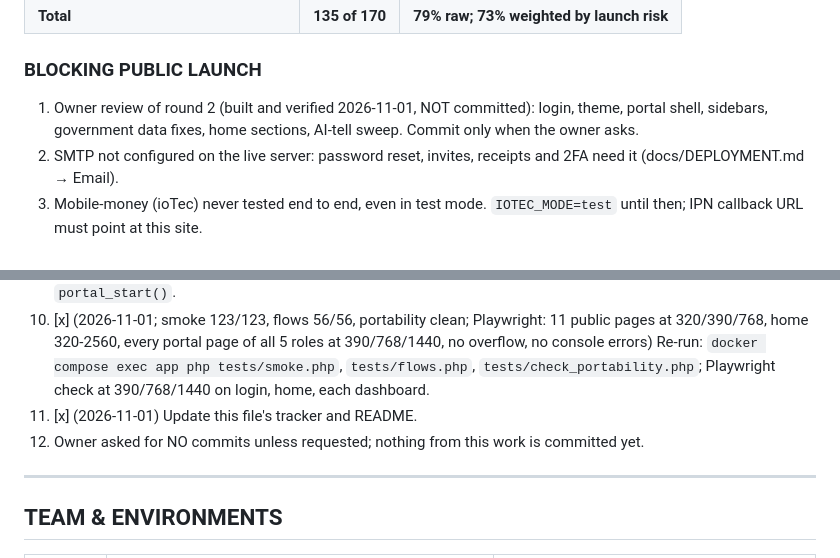
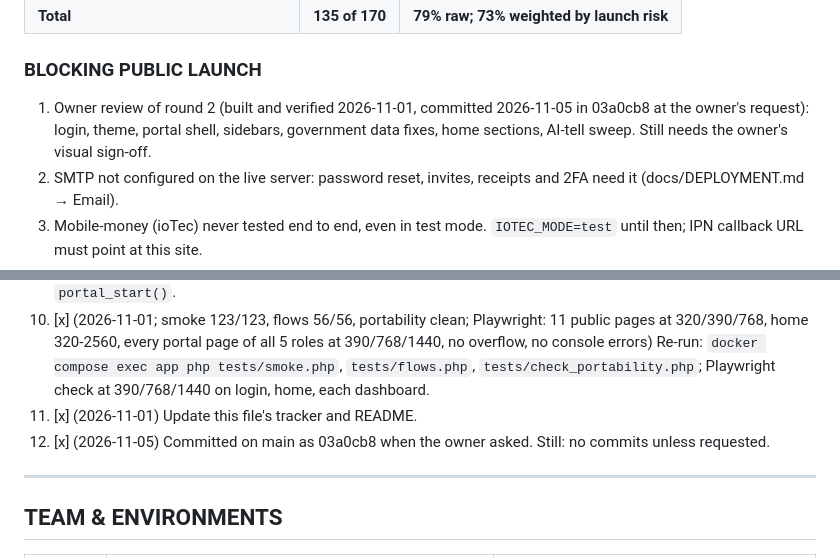
Before and after one commit to KaKebe-Technologies-Limited/bodaerp-official, a Markdown page: CLAUDE.md, 2 parts joined by grey strips. GitHub-like rendering.

Commit message:
Record commit 03a0cb8 in the continuation file
Co-Authored-By: Claude Opus 5.5 <noreply@anthropic.com>

```diff
--- a/CLAUDE.md
+++ b/CLAUDE.md
@@ -25,7 +25,7 @@ OVERALL: 73% complete. 27% remaining until public launch
 | **Total** | **135 of 170** | **79% raw; 73% weighted by launch risk** |
 
 ### BLOCKING PUBLIC LAUNCH
-1. Owner review of round 2 (built and verified 2026-11-01, NOT committed): login, theme, portal shell, sidebars, government data fixes, home sections, AI-tell sweep. Commit only when the owner asks.
+1. Owner review of round 2 (built and verified 2026-11-01, committed 2026-11-05 in 03a0cb8 at the owner's request): login, theme, portal shell, sidebars, government data fixes, home sections, AI-tell sweep. Still needs the owner's visual sign-off.
 2. SMTP not configured on the live server: password reset, invites, receipts and 2FA need it (docs/DEPLOYMENT.md → Email).
 3. Mobile-money (ioTec) never tested end to end, even in test mode. `IOTEC_MODE=test` until then; IPN callback URL must point at this site.
 4. Rotate the secrets that are in git history (old config/database.php DB password, ioTec IPN secret).
@@ -71,7 +71,7 @@ What was built:
 9. [x] (2026-11-01; stat cards white with tinted icon, solid banners, stat numbers no longer 3.5rem, audit log paginated 50/page) Dashboards and admin pages: cleaner cards, consistent spacing scale, page headers via `portal_start()`.
 10. [x] (2026-11-01; smoke 123/123, flows 56/56, portability clean; Playwright: 11 public pages at 320/390/768, home 320-2560, every portal page of all 5 roles at 390/768/1440, no overflow, no console errors) Re-run: `docker compose exec app php tests/smoke.php`, `tests/flows.php`, `tests/check_portability.php`; Playwright check at 390/768/1440 on login, home, each dashboard.
 11. [x] (2026-11-01) Update this file's tracker and README.
-12. Owner asked for NO commits unless requested; nothing from this work is committed yet.
+12. [x] (2026-11-05) Committed on main as 03a0cb8 when the owner asked. Still: no commits unless requested.
 
 ---
 
```
